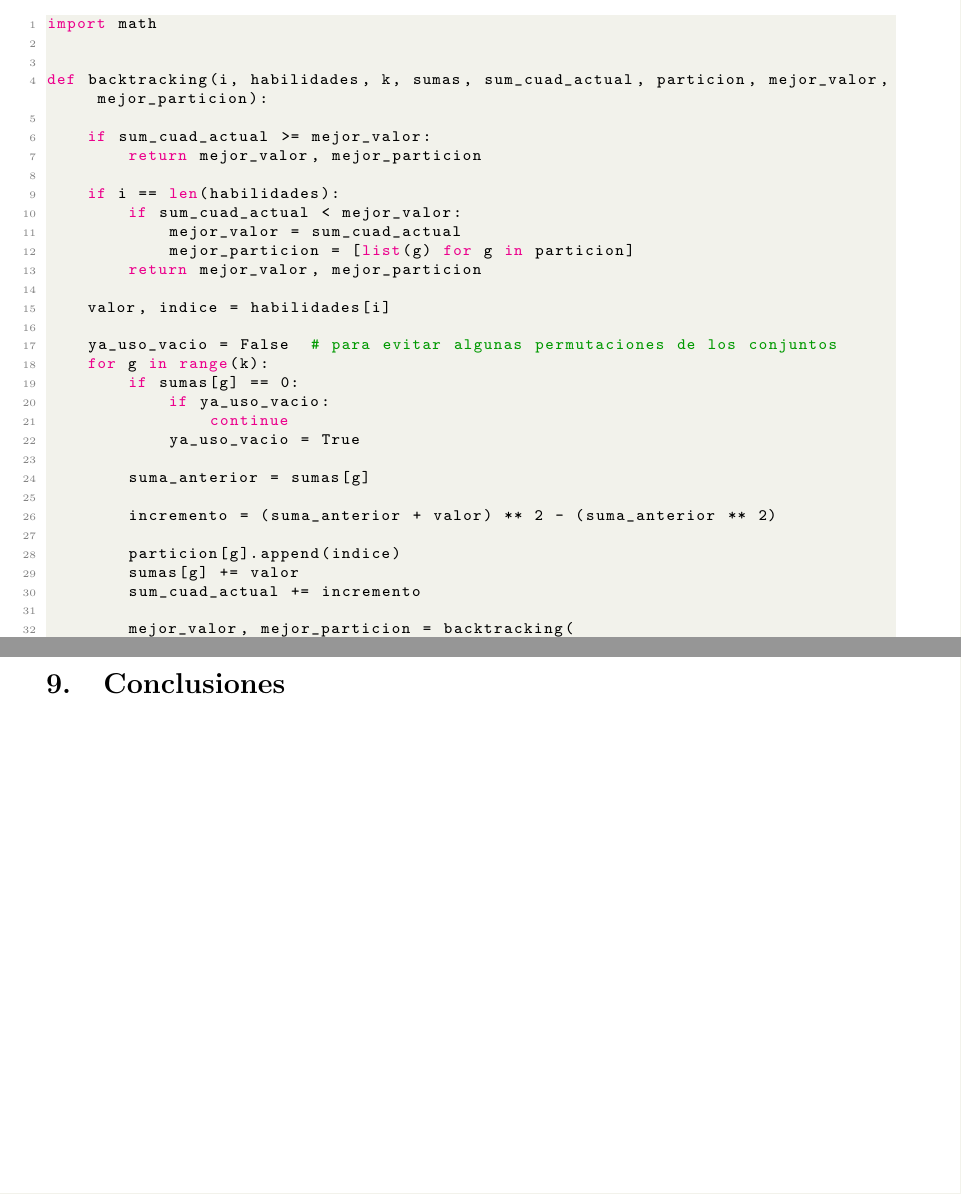
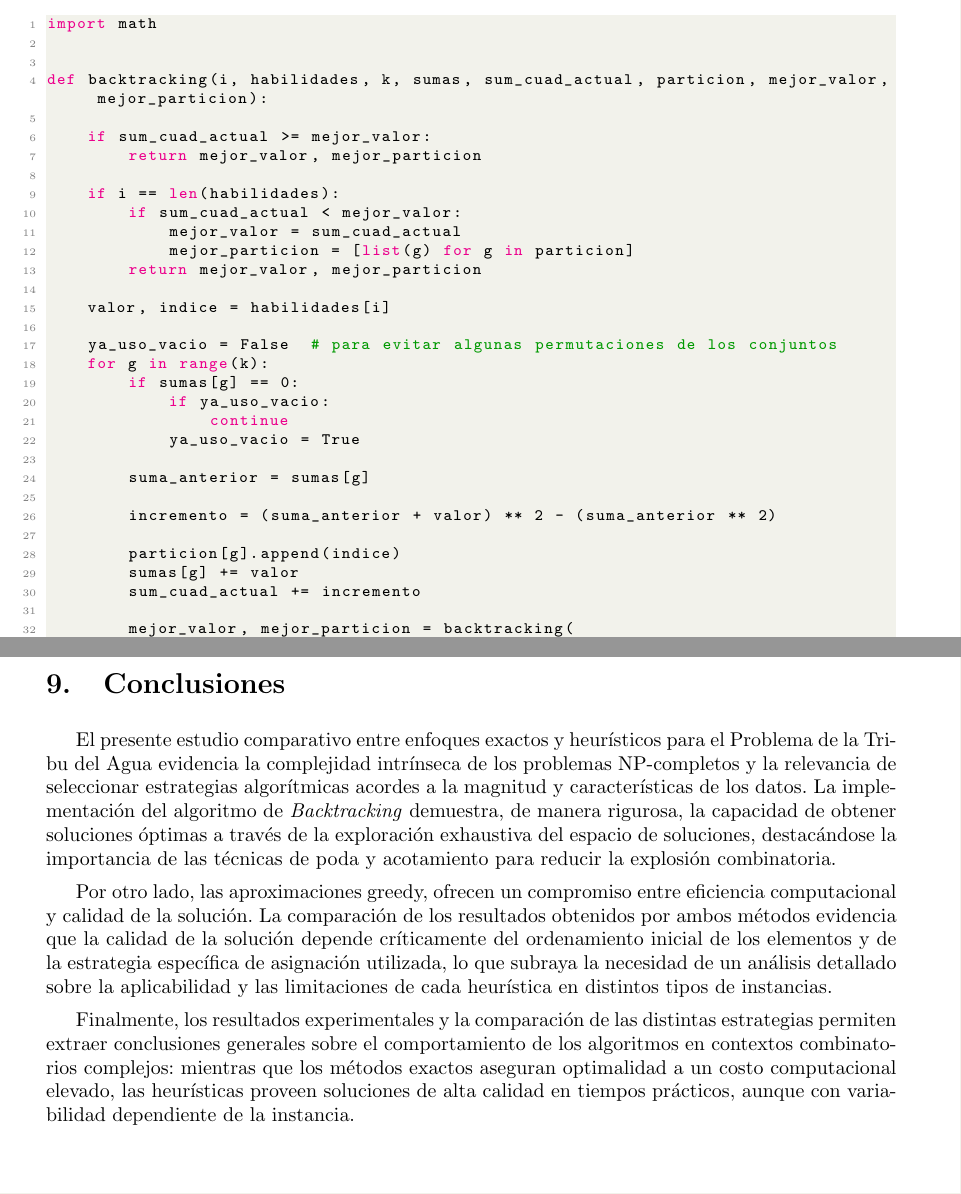
Before and after one commit to hhuzan/tda_tp_3, a LaTeX document (informe/informe_tp_3.tex, which reads informe/tex/conclusiones.tex): two parts of pages 13 and 34 of 34, joined at a grey line, cut so that both start at the same text. The pictures show the PDF file informe/informe_tp_3.pdf that the author committed with the source.

Commit message:
agrego conclusion

```diff
--- a/informe/tex/conclusiones.tex
+++ b/informe/tex/conclusiones.tex
@@ -1 +1,7 @@
 \section{Conclusiones}
+
+El presente estudio comparativo entre enfoques exactos y heurísticos para el Problema de la Tribu del Agua evidencia la complejidad intrínseca de los problemas NP-completos y la relevancia de seleccionar estrategias algorítmicas acordes a la magnitud y características de los datos. La implementación del algoritmo de \textit{Backtracking} demuestra, de manera rigurosa, la capacidad de obtener soluciones óptimas a través de la exploración exhaustiva del espacio de soluciones, destacándose la importancia de las técnicas de poda y acotamiento para reducir la explosión combinatoria.
+
+Por otro lado, las aproximaciones greedy, ofrecen un compromiso entre eficiencia computacional y calidad de la solución. La comparación de los resultados obtenidos por ambos métodos evidencia que la calidad de la solución depende críticamente del ordenamiento inicial de los elementos y de la estrategia específica de asignación utilizada, lo que subraya la necesidad de un análisis detallado sobre la aplicabilidad y las limitaciones de cada heurística en distintos tipos de instancias.
+
+Finalmente, los resultados experimentales y la comparación de las distintas estrategias permiten extraer conclusiones generales sobre el comportamiento de los algoritmos en contextos combinatorios complejos: mientras que los métodos exactos aseguran optimalidad a un costo computacional elevado, las heurísticas proveen soluciones de alta calidad en tiempos prácticos, aunque con variabilidad dependiente de la instancia.
```
Also changed, not shown: informe/informe_tp_3.pdf.
